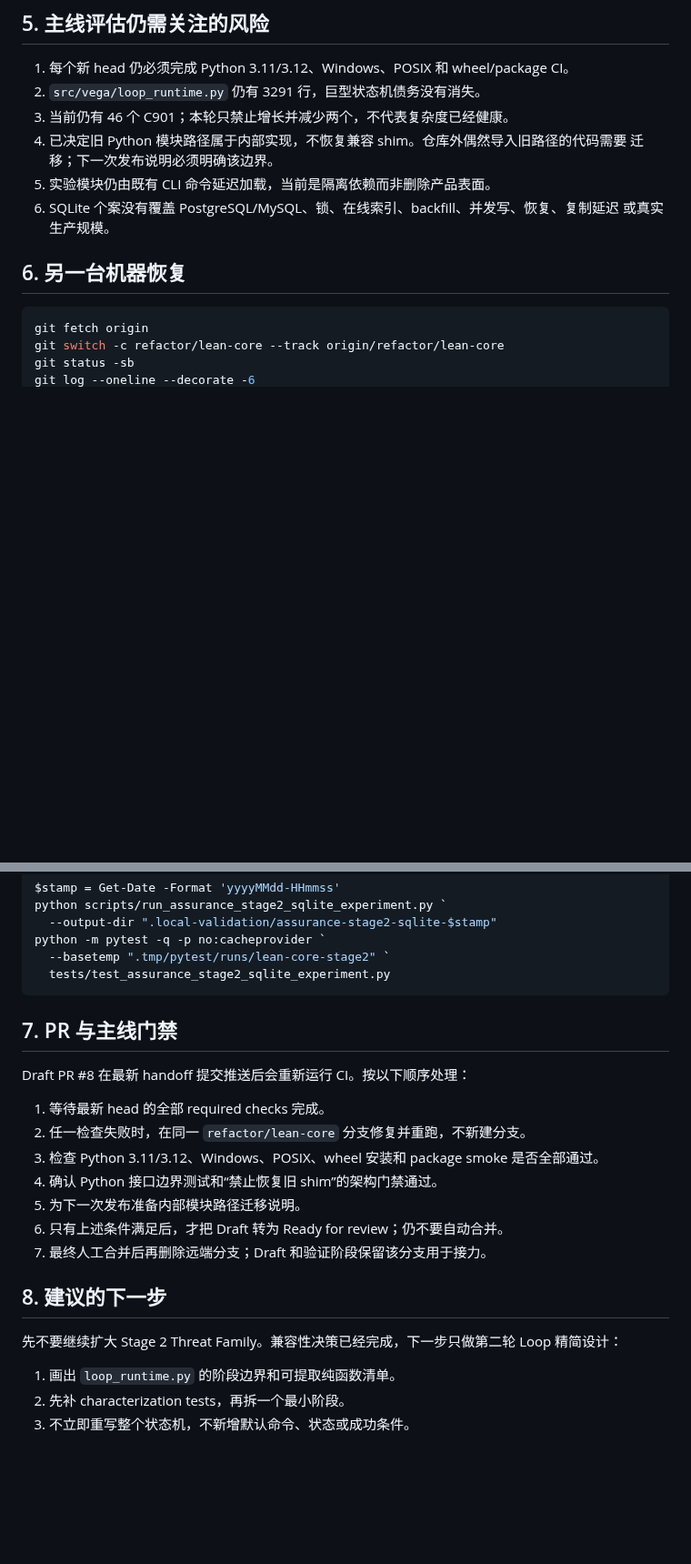
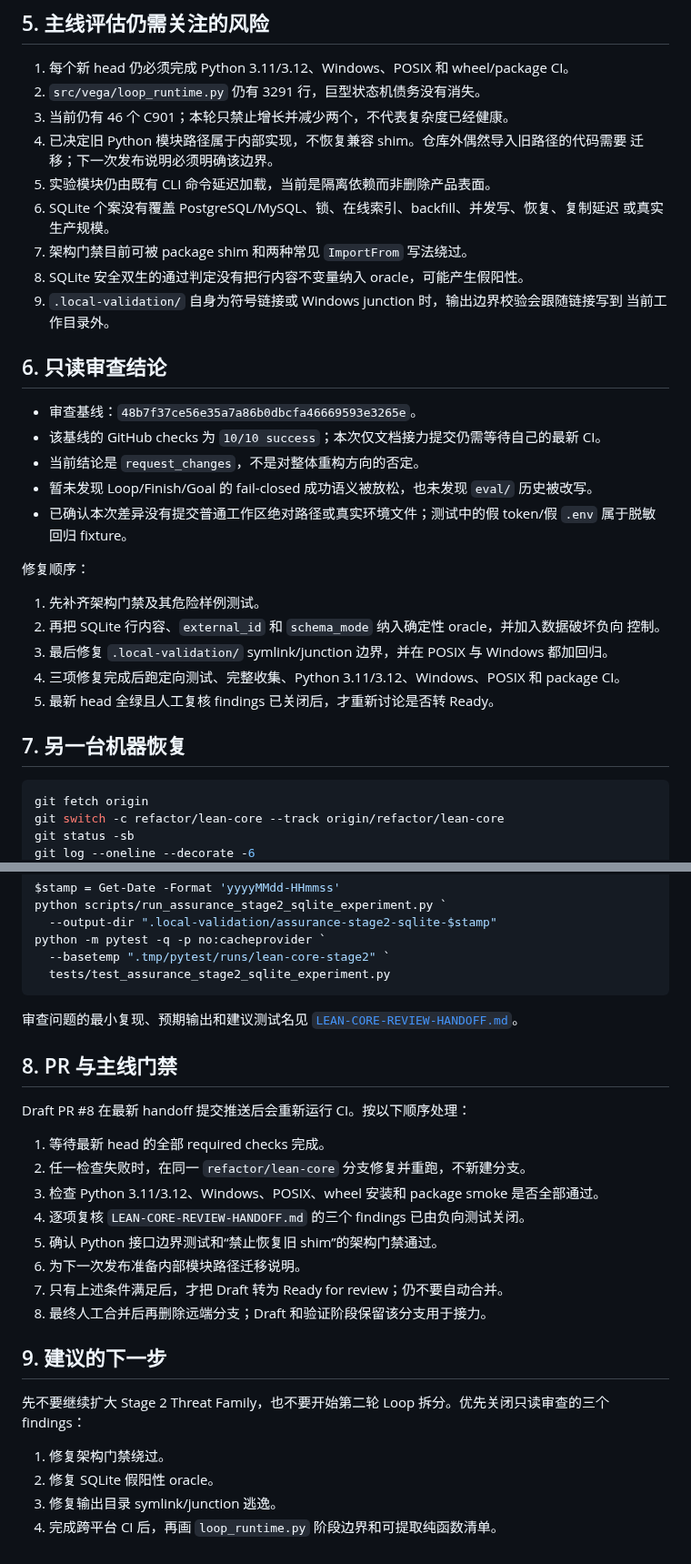
Before and after one commit to aki0225/vegaloom, a Markdown page: docs/LEAN-CORE-HANDOFF.md, 2 parts joined by grey strips. Shown at 91% size. GitHub-like rendering; blank space fills up the shorter version.

````diff
--- a/docs/LEAN-CORE-HANDOFF.md
+++ b/docs/LEAN-CORE-HANDOFF.md
@@ -124,8 +130,30 @@ Draft PR 首个 head `5f62ad2` 的静态任务在全分支 whitespace 门禁失
 5. 实验模块仍由既有 CLI 命令延迟加载，当前是隔离依赖而非删除产品表面。
 6. SQLite 个案没有覆盖 PostgreSQL/MySQL、锁、在线索引、backfill、并发写、恢复、复制延迟
    或真实生产规模。
+7. 架构门禁目前可被 package shim 和两种常见 `ImportFrom` 写法绕过。
+8. SQLite 安全双生的通过判定没有把行内容不变量纳入 oracle，可能产生假阳性。
+9. `.local-validation/` 自身为符号链接或 Windows junction 时，输出边界校验会跟随链接写到
+   当前工作目录外。
 
-## 6. 另一台机器恢复
+## 6. 只读审查结论
+
+- 审查基线：`48b7f37ce56e35a7a86b0dbcfa46669593e3265e`。
+- 该基线的 GitHub checks 为 `10/10 success`；本次仅文档接力提交仍需等待自己的最新 CI。
+- 当前结论是 `request_changes`，不是对整体重构方向的否定。
+- 暂未发现 Loop/Finish/Goal 的 fail-closed 成功语义被放松，也未发现 `eval/` 历史被改写。
+- 已确认本次差异没有提交普通工作区绝对路径或真实环境文件；测试中的假 token/假 `.env`
+  属于脱敏回归 fixture。
+
+修复顺序：
+
+1. 先补齐架构门禁及其危险样例测试。
+2. 再把 SQLite 行内容、`external_id` 和 `schema_mode` 纳入确定性 oracle，并加入数据破坏负向
+   控制。
+3. 最后修复 `.local-validation/` symlink/junction 边界，并在 POSIX 与 Windows 都加回归。
+4. 三项修复完成后跑定向测试、完整收集、Python 3.11/3.12、Windows、POSIX 和 package CI。
+5. 最新 head 全绿且人工复核 findings 已关闭后，才重新讨论是否转 Ready。
+
+## 7. 另一台机器恢复
 
 ```powershell
 git fetch origin
@@ -171,22 +199,28 @@ python -m pytest -q -p no:cacheprovider `
   tests/test_assurance_stage2_sqlite_experiment.py
 ```
 
-## 7. PR 与主线门禁
+审查问题的最小复现、预期输出和建议测试名见
+[`LEAN-CORE-REVIEW-HANDOFF.md`](LEAN-CORE-REVIEW-HANDOFF.md)。
+
+## 8. PR 与主线门禁
 
 Draft PR #8 在最新 handoff 提交推送后会重新运行 CI。按以下顺序处理：
 
 1. 等待最新 head 的全部 required checks 完成。
 2. 任一检查失败时，在同一 `refactor/lean-core` 分支修复并重跑，不新建分支。
 3. 检查 Python 3.11/3.12、Windows、POSIX、wheel 安装和 package smoke 是否全部通过。
-4. 确认 Python 接口边界测试和“禁止恢复旧 shim”的架构门禁通过。
-5. 为下一次发布准备内部模块路径迁移说明。
-6. 只有上述条件满足后，才把 Draft 转为 Ready for review；仍不要自动合并。
-7. 最终人工合并后再删除远端分支；Draft 和验证阶段保留该分支用于接力。
+4. 逐项复核 `LEAN-CORE-REVIEW-HANDOFF.md` 的三个 findings 已由负向测试关闭。
+5. 确认 Python 接口边界测试和“禁止恢复旧 shim”的架构门禁通过。
+6. 为下一次发布准备内部模块路径迁移说明。
+7. 只有上述条件满足后，才把 Draft 转为 Ready for review；仍不要自动合并。
+8. 最终人工合并后再删除远端分支；Draft 和验证阶段保留该分支用于接力。
 
-## 8. 建议的下一步
+## 9. 建议的下一步
 
-先不要继续扩大 Stage 2 Threat Family。兼容性决策已经完成，下一步只做第二轮 Loop 精简设计：
+先不要继续扩大 Stage 2 Threat Family，也不要开始第二轮 Loop 拆分。优先关闭只读审查的三个
+findings：
 
-1. 画出 `loop_runtime.py` 的阶段边界和可提取纯函数清单。
-2. 先补 characterization tests，再拆一个最小阶段。
-3. 不立即重写整个状态机，不新增默认命令、状态或成功条件。
+1. 修复架构门禁绕过。
+2. 修复 SQLite 假阳性 oracle。
+3. 修复输出目录 symlink/junction 逃逸。
+4. 完成跨平台 CI 后，再画 `loop_runtime.py` 阶段边界和可提取纯函数清单。
````
Also changed, not shown: other parts of docs/LEAN-CORE-HANDOFF.md (+11 -5 lines), docs/LEAN-CORE-REVIEW-HANDOFF.md (added, +318 -0 lines).
